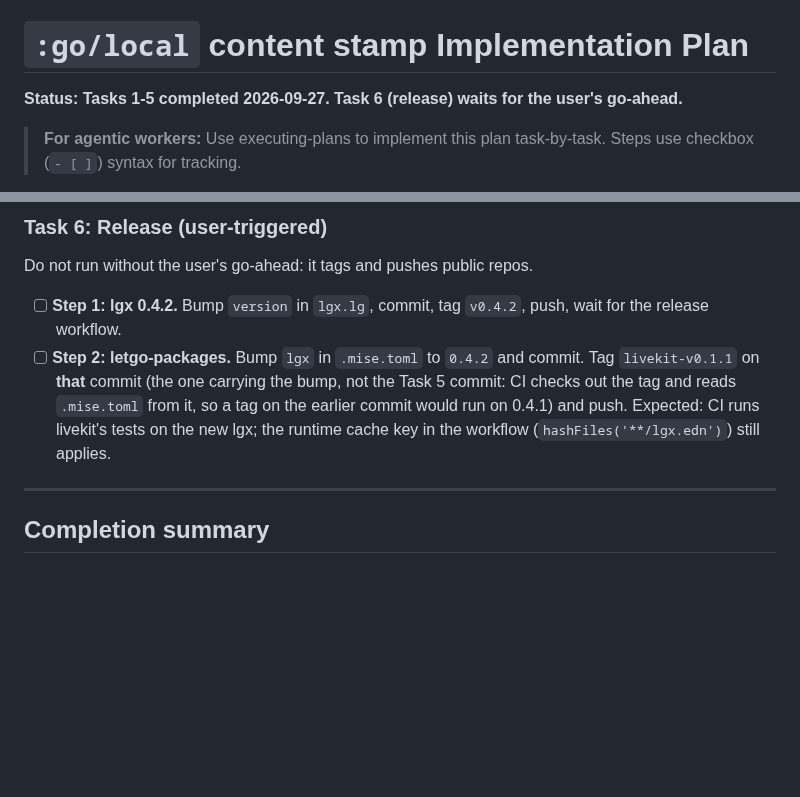
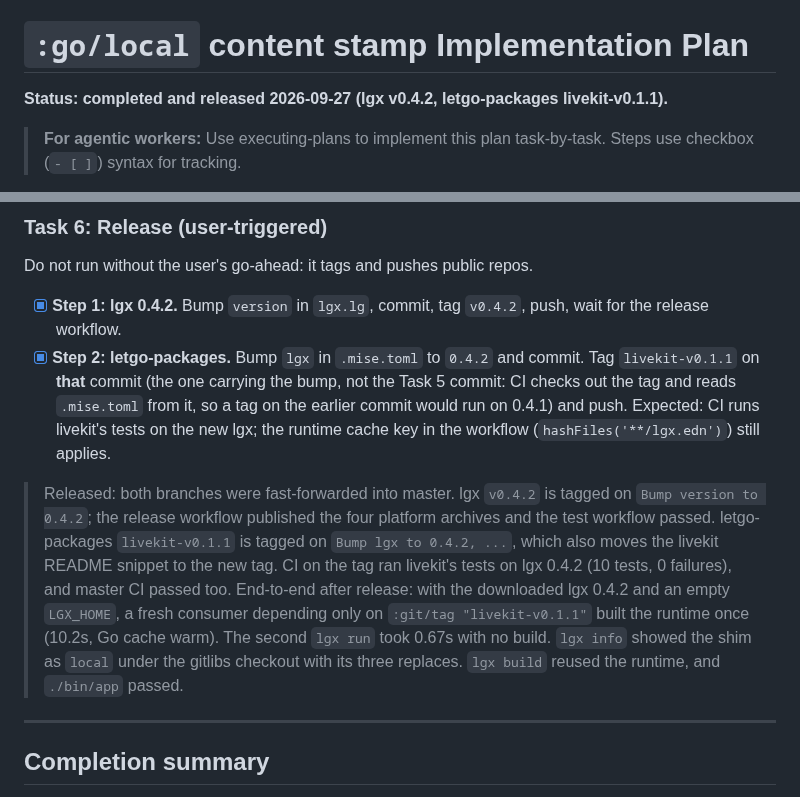
Before and after one commit to abogoyavlensky/lgx, a Markdown page: docs/plans/2026-09-27-1614-go-local-content-stamp.md, 2 parts joined by grey strips. Drawn GitHub-style; blank space fills up the shorter version.

Commit message:
Plans: record the :go/local content stamp release

```diff
--- a/docs/plans/2026-09-27-1614-go-local-content-stamp.md
+++ b/docs/plans/2026-09-27-1614-go-local-content-stamp.md
@@ -1,6 +1,6 @@
 # `:go/local` content stamp Implementation Plan
 
-**Status: Tasks 1-5 completed 2026-09-27. Task 6 (release) waits for the user's go-ahead.**
+**Status: completed and released 2026-09-27 (lgx v0.4.2, letgo-packages livekit-v0.1.1).**
 
 > **For agentic workers:** Use executing-plans to implement this plan task-by-task. Steps use checkbox (`- [ ]`) syntax for tracking.
 
@@ -153,8 +153,11 @@ On an lgx without the stamp, this configuration still works and merely rebuilds
 
 Do not run without the user's go-ahead: it tags and pushes public repos.
 
-- [ ] **Step 1: lgx 0.4.2.** Bump `version` in `lgx.lg`, commit, tag `v0.4.2`, push, wait for the release workflow.
-- [ ] **Step 2: letgo-packages.** Bump `lgx` in `.mise.toml` to `0.4.2` and commit. Tag `livekit-v0.1.1` on **that** commit (the one carrying the bump, not the Task 5 commit: CI checks out the tag and reads `.mise.toml` from it, so a tag on the earlier commit would run on 0.4.1) and push. Expected: CI runs livekit's tests on the new lgx; the runtime cache key in the workflow (`hashFiles('**/lgx.edn')`) still applies.
+- [x] **Step 1: lgx 0.4.2.** Bump `version` in `lgx.lg`, commit, tag `v0.4.2`, push, wait for the release workflow.
+- [x] **Step 2: letgo-packages.** Bump `lgx` in `.mise.toml` to `0.4.2` and commit. Tag `livekit-v0.1.1` on **that** commit (the one carrying the bump, not the Task 5 commit: CI checks out the tag and reads `.mise.toml` from it, so a tag on the earlier commit would run on 0.4.1) and push. Expected: CI runs livekit's tests on the new lgx; the runtime cache key in the workflow (`hashFiles('**/lgx.edn')`) still applies.
+
+> Released: both branches were fast-forwarded into master. lgx `v0.4.2` is tagged on `Bump version to 0.4.2`; the release workflow published the four platform archives and the test workflow passed. letgo-packages `livekit-v0.1.1` is tagged on `Bump lgx to 0.4.2, ...`, which also moves the livekit README snippet to the new tag. CI on the tag ran livekit's tests on lgx 0.4.2 (10 tests, 0 failures), and master CI passed too.
+> End-to-end after release: with the downloaded lgx 0.4.2 and an empty `LGX_HOME`, a fresh consumer depending only on `:git/tag "livekit-v0.1.1"` built the runtime once (10.2s, Go cache warm). The second `lgx run` took 0.67s with no build. `lgx info` showed the shim as `local` under the gitlibs checkout with its three replaces. `lgx build` reused the runtime, and `./bin/app` passed.
 
 ---
 
```
